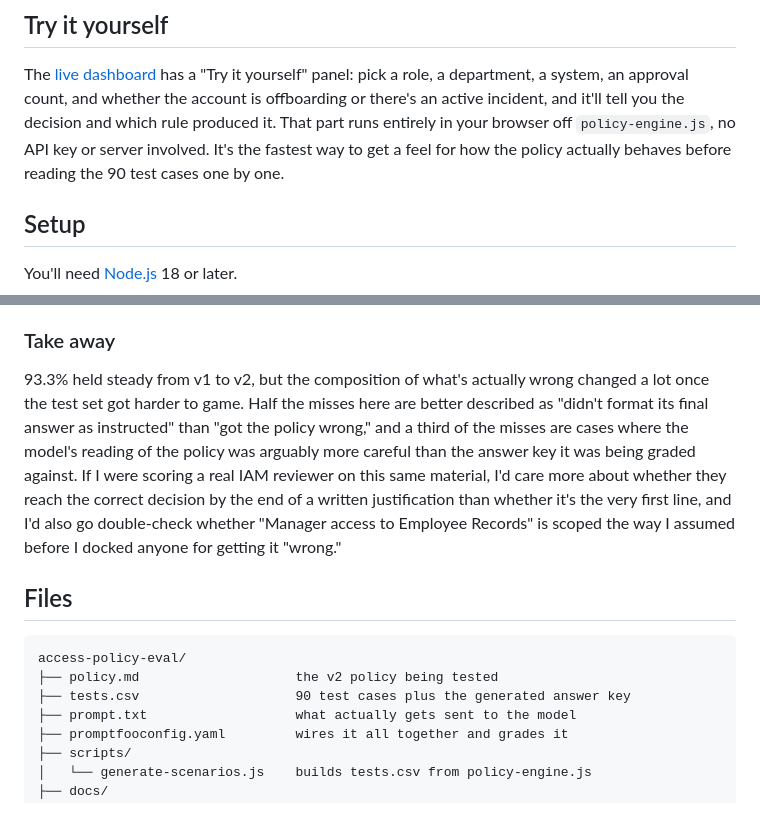
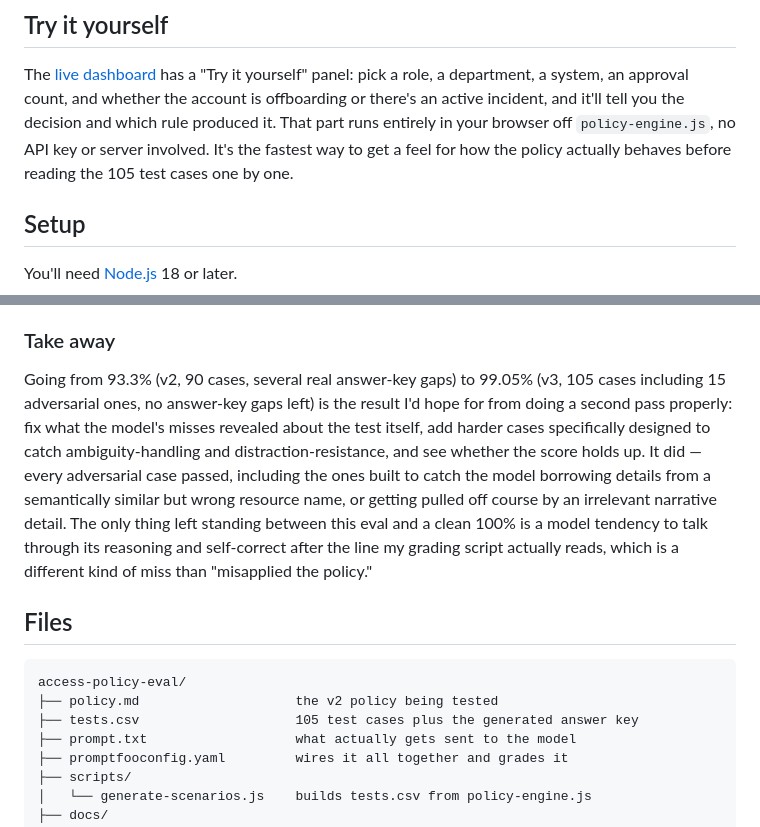
Before and after one commit to stephpawlowski/access-policy-compliance-eval, a Markdown page: README.md, 2 parts joined by grey strips. Rendered like a GitHub page.

Commit message:
Update README with real v3 findings

````diff
--- a/README.md
+++ b/README.md
@@ -74,7 +74,7 @@ whether the account is offboarding or there's an active incident, and it'll
 tell you the decision and which rule produced it. That part runs entirely in
 your browser off `policy-engine.js`, no API key or server involved. It's the
 fastest way to get a feel for how the policy actually behaves before reading
-the 90 test cases one by one.
+the 105 test cases one by one.
 
 ## Setup
 
@@ -194,23 +173,25 @@ to the scenario generator instead of assuming it away.
 
 ### Take away
 
-93.3% held steady from v1 to v2, but the composition of what's actually wrong
-changed a lot once the test set got harder to game. Half the misses here are
-better described as "didn't format its final answer as instructed" than
-"got the policy wrong," and a third of the misses are cases where the model's
-reading of the policy was arguably more careful than the answer key it was
-being graded against. If I were scoring a real IAM reviewer on this same
-material, I'd care more about whether they reach the correct decision by the
-end of a written justification than whether it's the very first line, and I'd
-also go double-check whether "Manager access to Employee Records" is scoped
-the way I assumed before I docked anyone for getting it "wrong."
+Going from 93.3% (v2, 90 cases, several real answer-key gaps) to 99.05% (v3,
+105 cases including 15 adversarial ones, no answer-key gaps left) is the
+result I'd hope for from doing a second pass properly: fix what the model's
+misses revealed about the test itself, add harder cases specifically designed
+to catch ambiguity-handling and distraction-resistance, and see whether the
+score holds up. It did — every adversarial case passed, including the ones
+built to catch the model borrowing details from a semantically similar but
+wrong resource name, or getting pulled off course by an irrelevant narrative
+detail. The only thing left standing between this eval and a clean 100% is a
+model tendency to talk through its reasoning and self-correct after the
+line my grading script actually reads, which is a different kind of miss than
+"misapplied the policy."
 
 ## Files
 
 ```
 access-policy-eval/
 ├── policy.md                    the v2 policy being tested
-├── tests.csv                    90 test cases plus the generated answer key
+├── tests.csv                    105 test cases plus the generated answer key
 ├── prompt.txt                   what actually gets sent to the model
 ├── promptfooconfig.yaml         wires it all together and grades it
 ├── scripts/
````
Also changed, not shown: other parts of README.md (+41 -62 lines).
